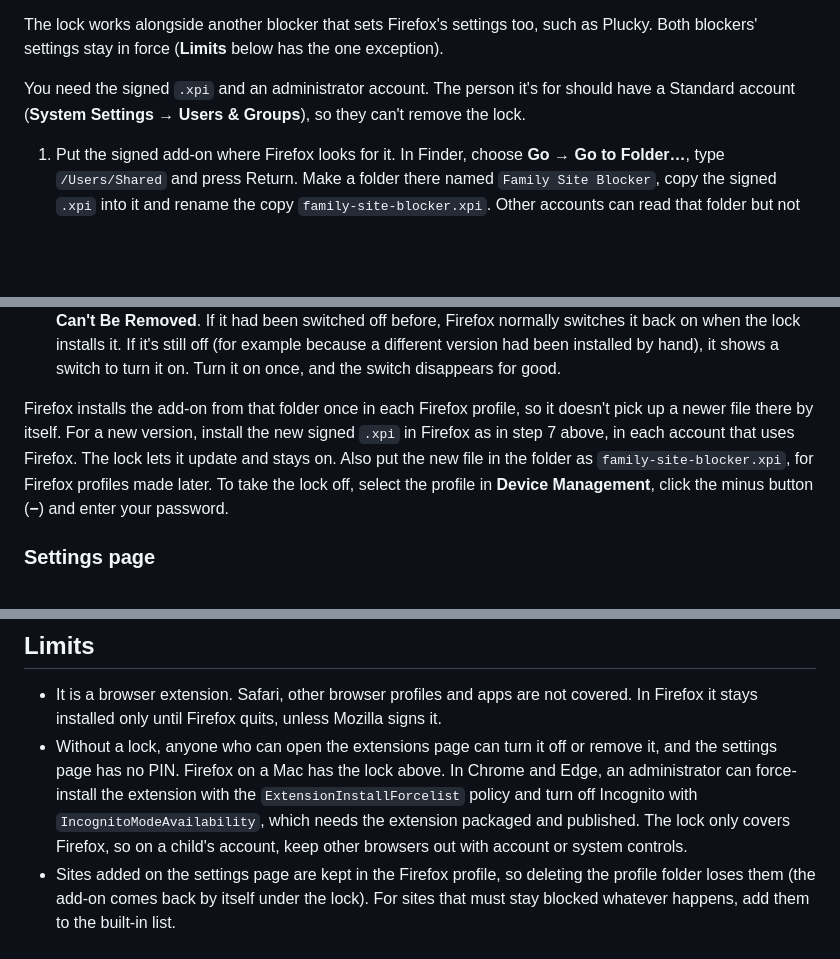
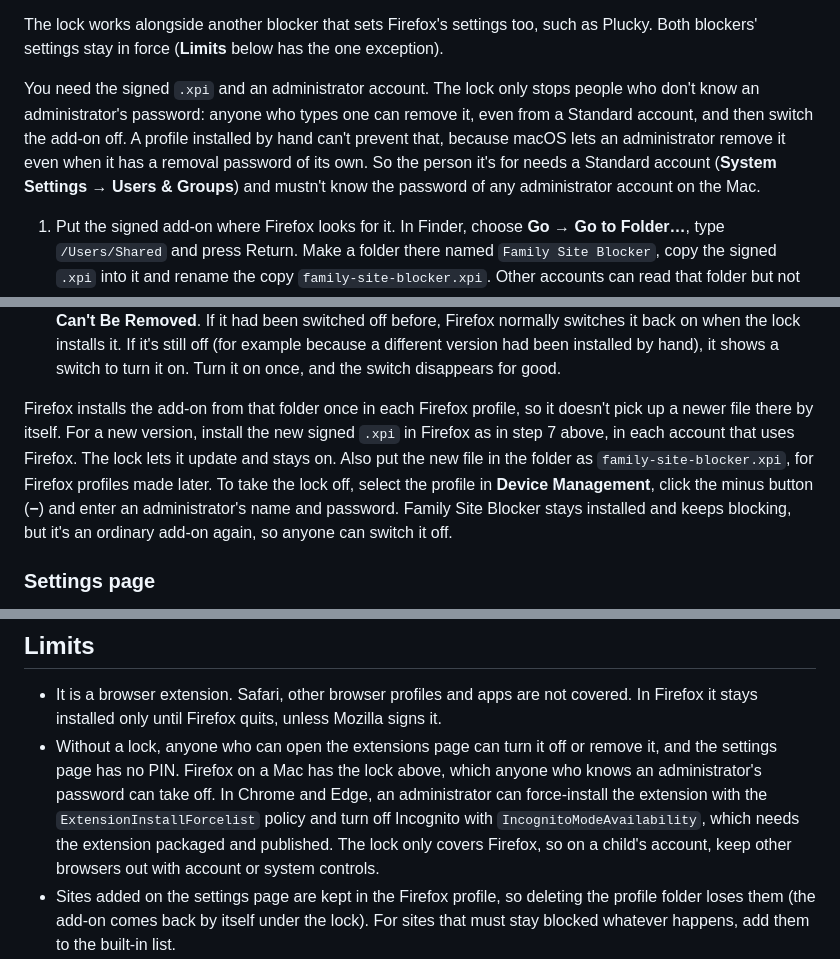
Before and after one commit to adviseworn/family-site-blocker, a Markdown page: README.md, 3 parts joined by grey strips. Drawn GitHub-style; blank space fills up the shorter version.

Commit message:
README: an administrator's password takes the lock off
Anyone who types an administrator's name and password can remove the profile,
even from a Standard account, and then switch the add-on off. A profile
installed by hand can't prevent that (macOS lets an administrator override even
a removal password), so the person it's for mustn't know any administrator
password. Taking the lock off leaves an ordinary add-on that anyone can switch off.

Co-Authored-By: Claude Opus 5.5 <noreply@anthropic.com>
Claude-Session: https://claude.ai/code/session_01DTBDSKq6T8EhzBg5zZDeTX

```diff
--- a/README.md
+++ b/README.md
@@ -63,7 +63,7 @@ On its own, the add-on can be switched off or removed in the Add-ons Manager by
 
 The lock works alongside another blocker that sets Firefox's settings too, such as Plucky. Both blockers' settings stay in force (**Limits** below has the one exception).
 
-You need the signed `.xpi` and an administrator account. The person it's for should have a Standard account (**System Settings → Users & Groups**), so they can't remove the lock.
+You need the signed `.xpi` and an administrator account. The lock only stops people who don't know an administrator's password: anyone who types one can remove it, even from a Standard account, and then switch the add-on off. A profile installed by hand can't prevent that, because macOS lets an administrator remove it even when it has a removal password of its own. So the person it's for needs a Standard account (**System Settings → Users & Groups**) and mustn't know the password of any administrator account on the Mac.
 
 1. Put the signed add-on where Firefox looks for it. In Finder, choose **Go → Go to Folder…**, type `/Users/Shared` and press Return. Make a folder there named `Family Site Blocker`, copy the signed `.xpi` into it and rename the copy `family-site-blocker.xpi`. Other accounts can read that folder but not change it.
 2. Double-click `mac/family-site-blocker-firefox.mobileconfig`. macOS says the profile was downloaded. That doesn't install it yet.
@@ -71,7 +71,7 @@ You need the signed `.xpi` and an administrator account. The person it's for sho
 4. Quit Firefox (**Firefox → Quit Firefox**, or ⌘Q; closing its windows isn't enough) and open it again. Firefox only reads the lock when it starts, so until then the add-on can still be switched off. To check that the lock is on, type `about:policies` in the address bar. The **Active** tab lists `Extensions`, with `family-site-blocker@parental-controls.local` under **Locked**, and `DisablePrivateBrowsing`. Settings from other programs are listed there too: Plucky's include `ExtensionSettings`, with its own add-ons.
 5. Open the Add-ons Manager. Family Site Blocker has no on/off switch any more, and its **⋯** menu says **Can't Be Removed**. If it had been switched off before, Firefox normally switches it back on when the lock installs it. If it's still off (for example because a different version had been installed by hand), it shows a switch to turn it on. Turn it on once, and the switch disappears for good.
 
-Firefox installs the add-on from that folder once in each Firefox profile, so it doesn't pick up a newer file there by itself. For a new version, install the new signed `.xpi` in Firefox as in step 7 above, in each account that uses Firefox. The lock lets it update and stays on. Also put the new file in the folder as `family-site-blocker.xpi`, for Firefox profiles made later. To take the lock off, select the profile in **Device Management**, click the minus button (**−**) and enter your password.
+Firefox installs the add-on from that folder once in each Firefox profile, so it doesn't pick up a newer file there by itself. For a new version, install the new signed `.xpi` in Firefox as in step 7 above, in each account that uses Firefox. The lock lets it update and stays on. Also put the new file in the folder as `family-site-blocker.xpi`, for Firefox profiles made later. To take the lock off, select the profile in **Device Management**, click the minus button (**−**) and enter an administrator's name and password. Family Site Blocker stays installed and keeps blocking, but it's an ordinary add-on again, so anyone can switch it off.
 
 ### Settings page
 
@@ -112,7 +112,7 @@ No real website is contacted: every request goes to a small local server instead
 ## Limits
 
 - It is a browser extension. Safari, other browser profiles and apps are not covered. In Firefox it stays installed only until Firefox quits, unless Mozilla signs it.
-- Without a lock, anyone who can open the extensions page can turn it off or remove it, and the settings page has no PIN. Firefox on a Mac has the lock above. In Chrome and Edge, an administrator can force-install the extension with the `ExtensionInstallForcelist` policy and turn off Incognito with `IncognitoModeAvailability`, which needs the extension packaged and published. The lock only covers Firefox, so on a child's account, keep other browsers out with account or system controls.
+- Without a lock, anyone who can open the extensions page can turn it off or remove it, and the settings page has no PIN. Firefox on a Mac has the lock above, which anyone who knows an administrator's password can take off. In Chrome and Edge, an administrator can force-install the extension with the `ExtensionInstallForcelist` policy and turn off Incognito with `IncognitoModeAvailability`, which needs the extension packaged and published. The lock only covers Firefox, so on a child's account, keep other browsers out with account or system controls.
 - Sites added on the settings page are kept in the Firefox profile, so deleting the profile folder loses them (the add-on comes back by itself under the lock). For sites that must stay blocked whatever happens, add them to the built-in list.
 - The lock installs the add-on once in each Firefox profile. If someone deletes the add-on's file from inside their Firefox profile folder while Firefox is closed, Firefox doesn't put it back: it's missing from the Add-ons Manager until you install it again from the folder.
 - Firefox takes each of its settings from one place. The lock leaves out the one other blockers use for their own add-ons (`ExtensionSettings`), so theirs keep working, and its other settings are the same as Plucky's. If another program sets `Preferences` differently, Firefox uses the lock's (which keeps add-ons' blocking switched on) instead of that program's.
```
